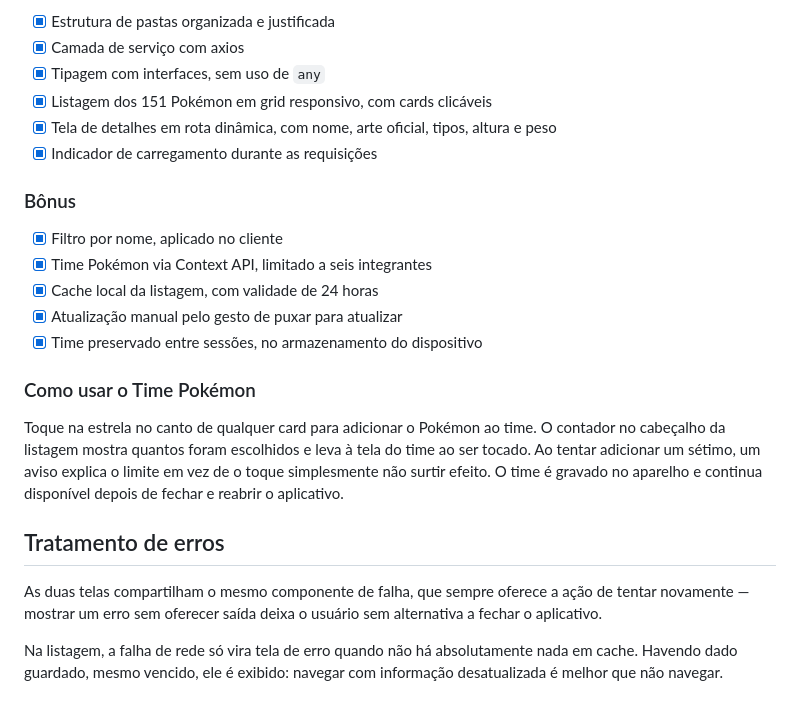
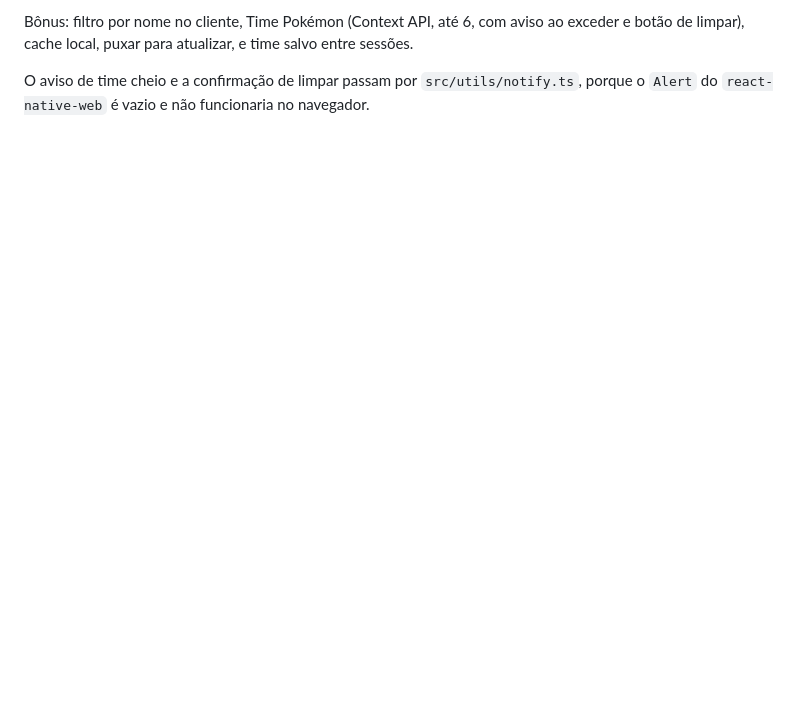
Before and after one commit to RaphaelMondego/product-showcase-mobile, a Markdown page: README.md, the part around one of its changes. Rendered like a GitHub page; blank space fills up the shorter version.

```diff
--- a/README.md
+++ b/README.md
@@ -184,33 +91,7 @@ O gesto de puxar para atualizar ignora o cache de propósito e vai direto à red
 
-- [x] Estrutura de pastas organizada e justificada
-- [x] Camada de serviço com axios
-- [x] Tipagem com interfaces, sem uso de `any`
-- [x] Listagem dos 151 Pokémon em grid responsivo, com cards clicáveis
-- [x] Tela de detalhes em rota dinâmica, com nome, arte oficial, tipos, altura e peso
-- [x] Indicador de carregamento durante as requisições
+Bônus: filtro por nome no cliente, Time Pokémon (Context API, até 6, com aviso
+ao exceder e botão de limpar), cache local, puxar para atualizar, e time salvo
+entre sessões.
 
-### Bônus
-
-- [x] Filtro por nome, aplicado no cliente
-- [x] Time Pokémon via Context API, limitado a seis integrantes
-- [x] Cache local da listagem, com validade de 24 horas
-- [x] Atualização manual pelo gesto de puxar para atualizar
-- [x] Time preservado entre sessões, no armazenamento do dispositivo
-
-### Como usar o Time Pokémon
-
-Toque na estrela no canto de qualquer card para adicionar o Pokémon ao time. O
-contador no cabeçalho da listagem mostra quantos foram escolhidos e leva à tela
-do time ao ser tocado. Ao tentar adicionar um sétimo, um aviso explica o limite
-em vez de o toque simplesmente não surtir efeito. O time é gravado no aparelho e
-continua disponível depois de fechar e reabrir o aplicativo.
-
-## Tratamento de erros
-
-As duas telas compartilham o mesmo componente de falha, que sempre oferece a
-ação de tentar novamente — mostrar um erro sem oferecer saída deixa o usuário
-sem alternativa a fechar o aplicativo.
-
-Na listagem, a falha de rede só vira tela de erro quando não há absolutamente
-nada em cache. Havendo dado guardado, mesmo vencido, ele é exibido: navegar com
-informação desatualizada é melhor que não navegar.
+O aviso de time cheio e a confirmação de limpar passam por `src/utils/notify.ts`,
+porque o `Alert` do `react-native-web` é vazio e não funcionaria no navegador.
```
Also changed, not shown: other parts of README.md (+55 -148 lines).
